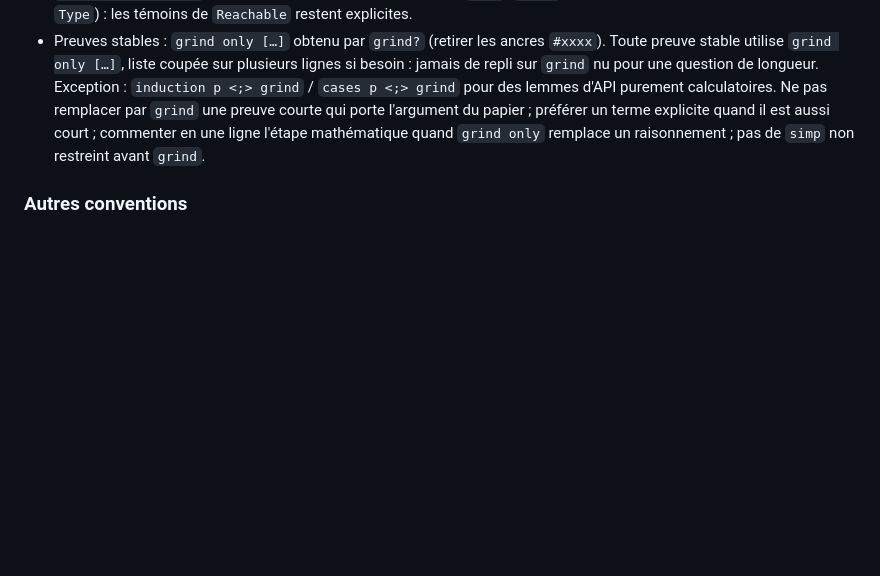
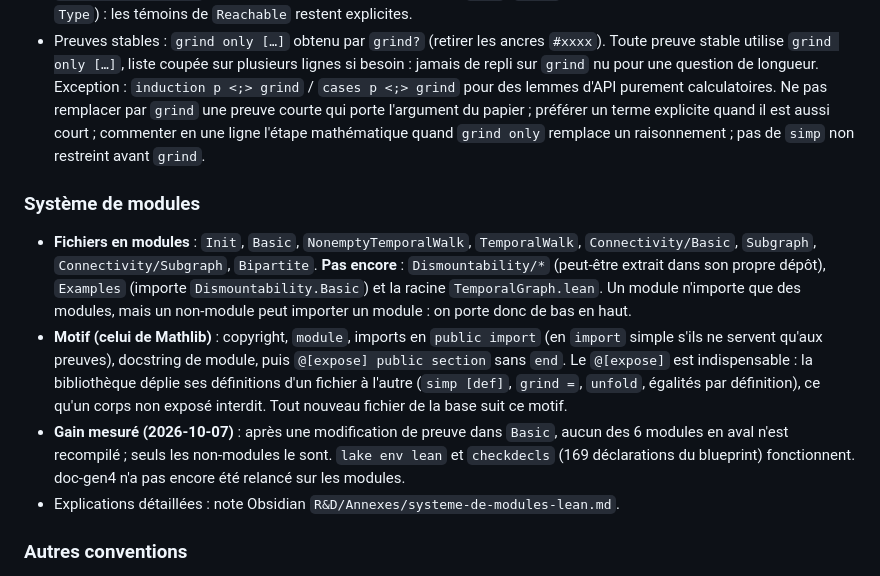
Before and after one commit to dracoanguis/temporal-graphs, a Markdown page: CLAUDE.md, the part around the change. GitHub-like rendering; blank space fills up the shorter version.

Commit message:
docs(CLAUDE): record the module-system convention
Co-Authored-By: Claude Opus 5.5 (1M context) <noreply@anthropic.com>

```diff
--- a/CLAUDE.md
+++ b/CLAUDE.md
@@ -259,6 +259,23 @@ précis, le nommer explicitement (`lake build TemporalGraph.Dismountability.Oper
   court ; commenter en une ligne l'étape mathématique quand `grind only` remplace un raisonnement ;
   pas de `simp` non restreint avant `grind`.
 
+### Système de modules
+
+- **Fichiers en modules** : `Init`, `Basic`, `NonemptyTemporalWalk`, `TemporalWalk`,
+  `Connectivity/Basic`, `Subgraph`, `Connectivity/Subgraph`, `Bipartite`. **Pas encore** :
+  `Dismountability/*` (peut-être extrait dans son propre dépôt), `Examples` (importe
+  `Dismountability.Basic`) et la racine `TemporalGraph.lean`. Un module n'importe que des
+  modules, mais un non-module peut importer un module : on porte donc de bas en haut.
+- **Motif (celui de Mathlib)** : copyright, `module`, imports en `public import` (en `import`
+  simple s'ils ne servent qu'aux preuves), docstring de module, puis `@[expose] public section`
+  sans `end`. Le `@[expose]` est indispensable : la bibliothèque déplie ses définitions d'un
+  fichier à l'autre (`simp [def]`, `grind =`, `unfold`, égalités par définition), ce qu'un
+  corps non exposé interdit. Tout nouveau fichier de la base suit ce motif.
+- **Gain mesuré (2026-10-07)** : après une modification de preuve dans `Basic`, aucun des 6 modules
+  en aval n'est recompilé ; seuls les non-modules le sont. `lake env lean` et `checkdecls` (169
+  déclarations du blueprint) fonctionnent. doc-gen4 n'a pas encore été relancé sur les modules.
+- Explications détaillées : note Obsidian `R&D/Annexes/systeme-de-modules-lean.md`.
+
 ### Autres conventions
 
 - Dot-notation façon Mathlib : `protected theorem Adj.ne`, etc. (pour les lemmes récursif sur
```
